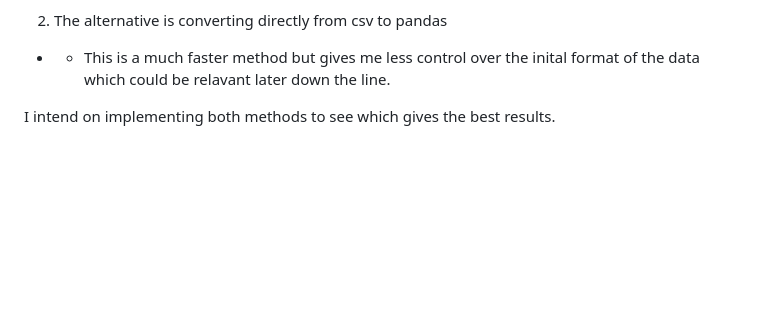
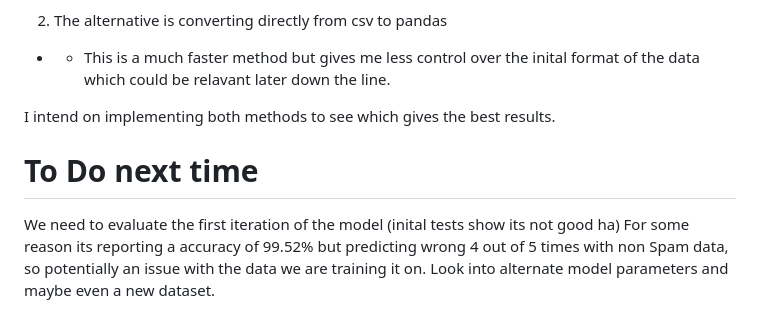
Before and after one commit to georgevans/Phishing-Email-Detection, a Markdown page: README.md, the part around the change. Drawn GitHub-style; blank space fills up the shorter version.

```diff
--- a/README.md
+++ b/README.md
@@ -51,3 +51,8 @@ To do this I have thought of two potential apporaches.
 - - This is a much faster method but gives me less control over the inital format of the data which could be relavant later down the line.
 
 I intend on implementing both methods to see which gives the best results.
+
+# To Do next time
+We need to evaluate the first iteration of the model (inital tests show its not good ha)
+For some reason its reporting a accuracy of 99.52% but predicting wrong 4 out of 5 times with non Spam data, so potentially an issue with the data we are training it on.
+Look into alternate model parameters and maybe even a new dataset.
```
